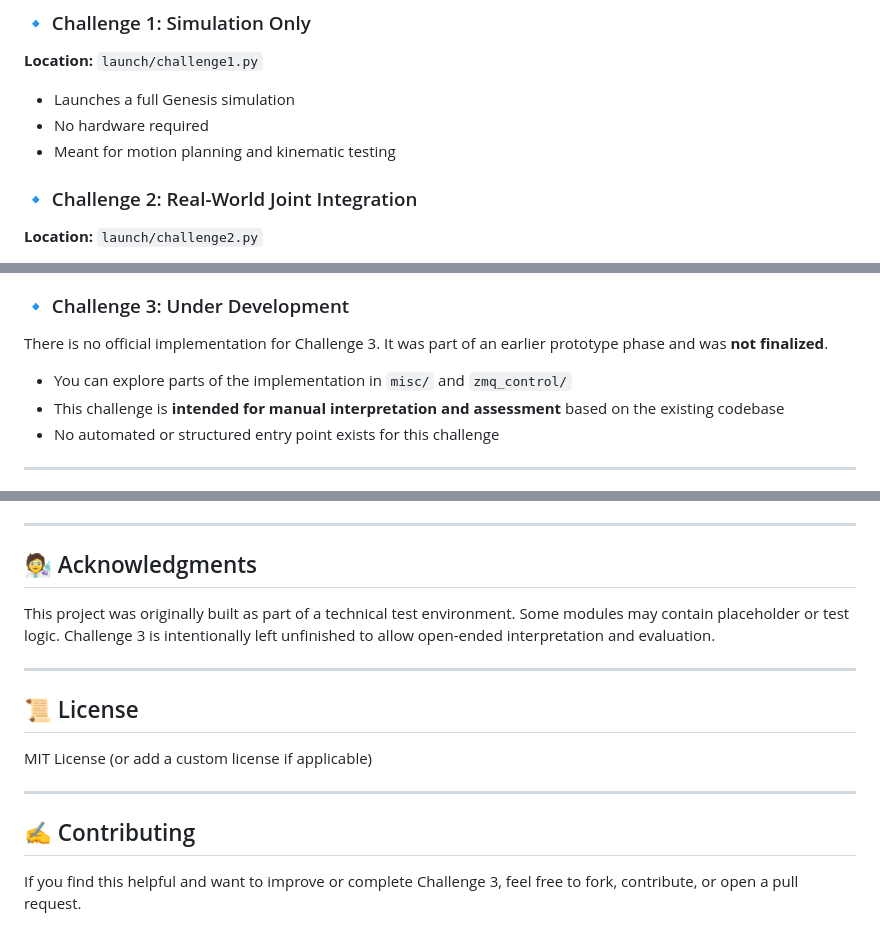
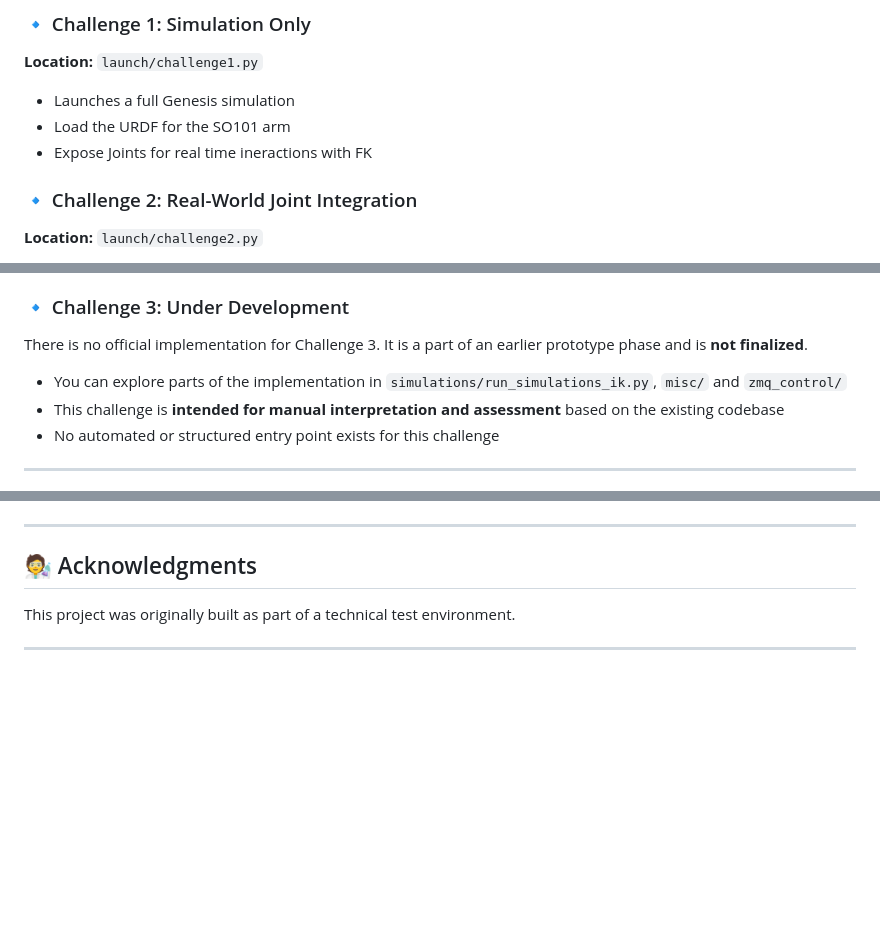
Before and after one commit to Nishanth-CNCPMC/ChallengesGenesis, a Markdown page: README.md, 3 parts joined by grey strips. Drawn GitHub-style; blank space fills up the shorter version.

```diff
--- a/README.md
+++ b/README.md
@@ -48,8 +48,8 @@ You can launch specific challenges either through API calls or by interacting wi
 **Location:** `launch/challenge1.py`
 
 - Launches a full Genesis simulation
-- No hardware required
-- Meant for motion planning and kinematic testing
+- Load the URDF for the SO101 arm
+- Expose Joints for real time ineractions with FK
 
 ### 🔹 Challenge 2: Real-World Joint Integration
 **Location:** `launch/challenge2.py`
@@ -67,9 +67,9 @@ Make sure your servos are:
 - Powered on
 
 ### 🔹 Challenge 3: Under Development
-There is no official implementation for Challenge 3. It was part of an earlier prototype phase and was **not finalized**.
+There is no official implementation for Challenge 3. It is a part of an earlier prototype phase and is **not finalized**.
 
-- You can explore parts of the implementation in `misc/` and `zmq_control/`
+- You can explore parts of the implementation in `simulations/run_simulations_ik.py`, `misc/` and `zmq_control/`
 - This challenge is **intended for manual interpretation and assessment** based on the existing codebase
 - No automated or structured entry point exists for this challenge
 
@@ -118,16 +118,6 @@ Returns:
 
 ## 🧑‍🔬 Acknowledgments
 
-This project was originally built as part of a technical test environment. Some modules may contain placeholder or test logic. Challenge 3 is intentionally left unfinished to allow open-ended interpretation and evaluation.
+This project was originally built as part of a technical test environment.
 
 ---
-
-## 📜 License
-
-MIT License (or add a custom license if applicable)
-
----
-
-## ✍️ Contributing
-
-If you find this helpful and want to improve or complete Challenge 3, feel free to fork, contribute, or open a pull request.
```
